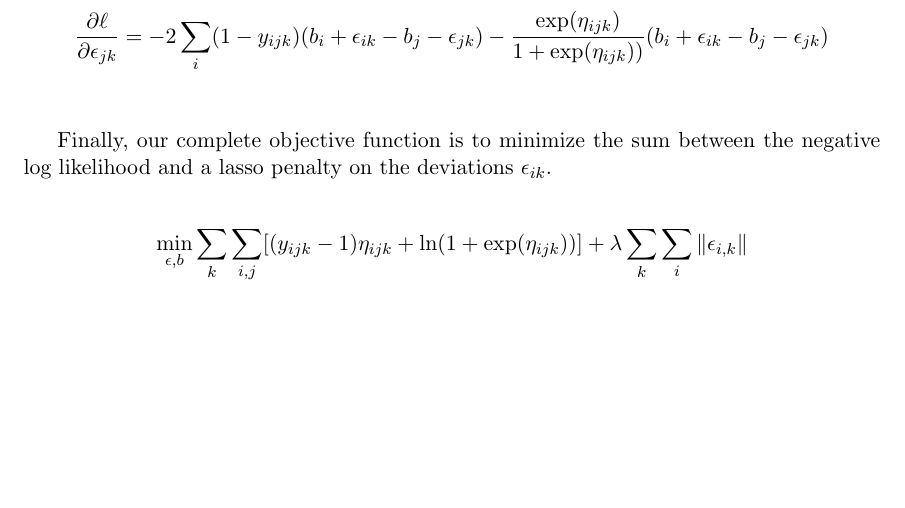
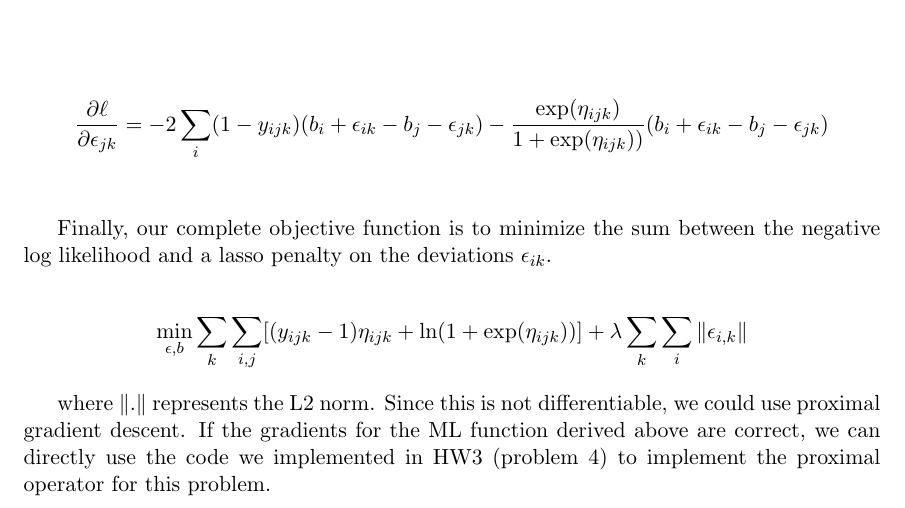
Before and after one commit to amloewi/hlsm, a LaTeX document (derivations/derivations_francisco.tex): part of page 2 of 2, cut so that both start at the same text, the shorter picture padded with empty space. Compiled offline with pdfLaTeX.

Commit message:
added more content to the derivation document

```diff
--- a/derivations/derivations_francisco.tex
+++ b/derivations/derivations_francisco.tex
@@ -86,6 +86,7 @@ Finally, our complete objective function is to minimize the sum between the nega
 \min_{\epsilon, b} \sum_k \sum_{i,j} [ (y_{ijk} - 1)\eta_{ijk} +  \ln (1+\exp(\eta_{ijk})) ] + \lambda \sum_k \sum_i \| \epsilon_{i,k}\|
 \end{align*}
 
+where $\|.\|$ represents the L2 norm. Since this is not differentiable, we could use proximal gradient descent. If the gradients for the ML function derived above are correct, we can directly use the code we implemented in HW3 (problem 4) to implement the proximal operator for this problem.
 
 
 \end{document}
```
Also changed, not shown: derivations/derivations_francisco.pdf.
